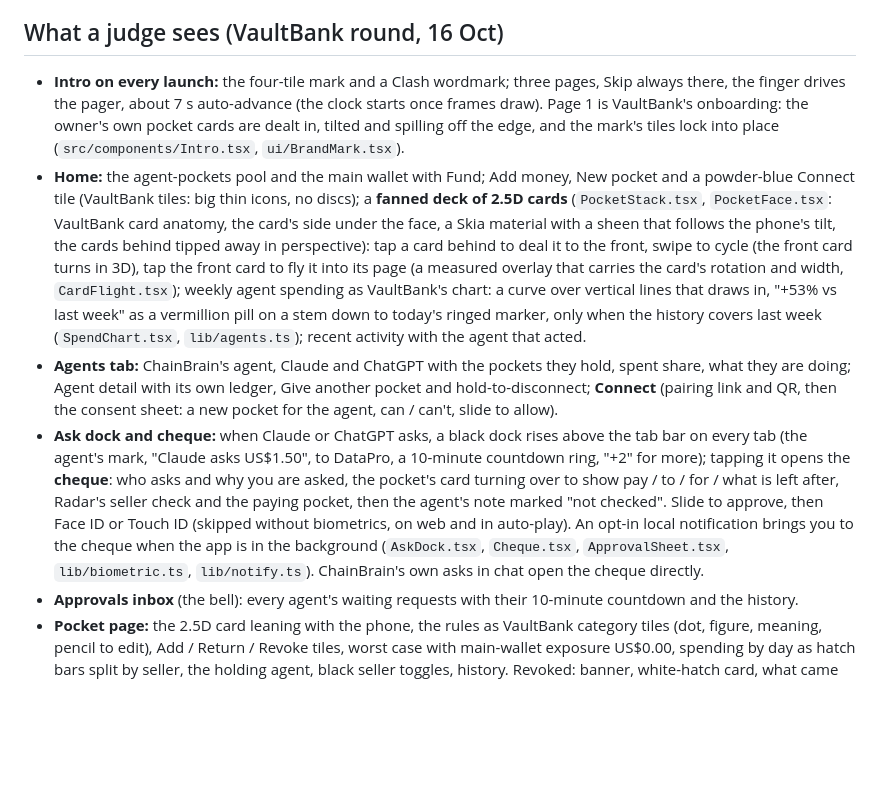
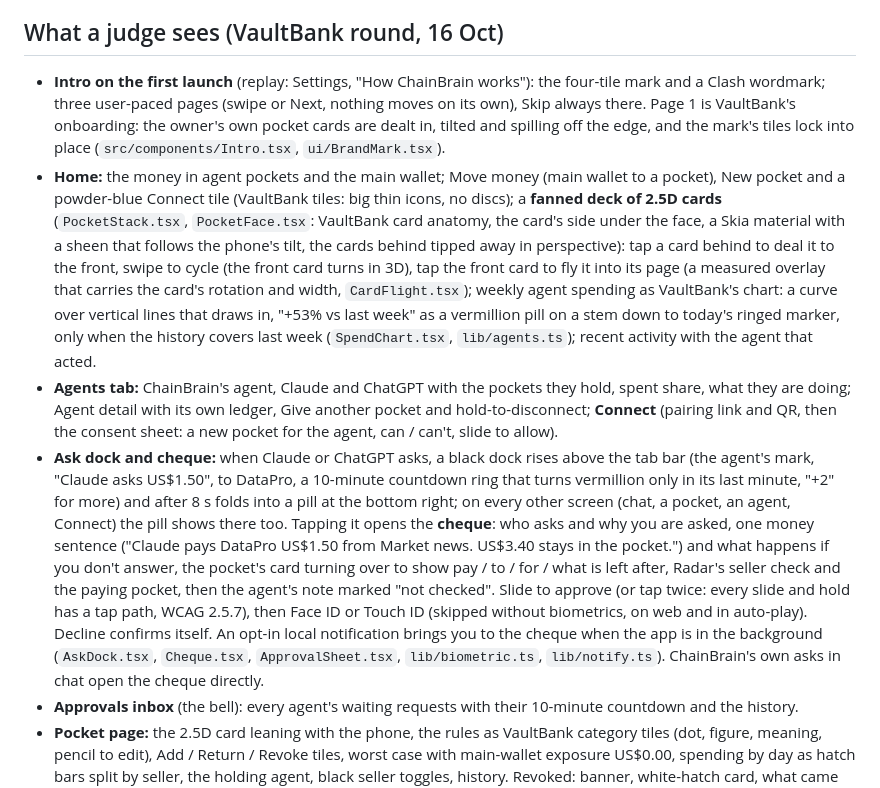
Before and after one commit to ixgnoy/ChainBrain, a Markdown page: docs/frontend/mobile.md, the part around the change. GitHub-like rendering; blank space fills up the shorter version.

Commit message:
Docs: the UX quick wins are in
mobile.md describes the first-launch intro, Move money, the dock's pill
on every screen, the cheque's money sentence and the tap-twice path.
ux-analysis.md marks the Now fixes done and notes the empty state that
flashes while the built-in network seeds.

Co-Authored-By: Claude Opus 5.5 <noreply@anthropic.com>

```diff
--- a/docs/frontend/mobile.md
+++ b/docs/frontend/mobile.md
@@ -27,10 +27,10 @@ It is meant for demos and offline use. Its hashes are not on a public chain, so
 
 ## What a judge sees (VaultBank round, 16 Oct)
 
-- **Intro on every launch:** the four-tile mark and a Clash wordmark; three pages, Skip always there, the finger drives the pager, about 7 s auto-advance (the clock starts once frames draw). Page 1 is VaultBank's onboarding: the owner's own pocket cards are dealt in, tilted and spilling off the edge, and the mark's tiles lock into place (`src/components/Intro.tsx`, `ui/BrandMark.tsx`).
-- **Home:** the agent-pockets pool and the main wallet with Fund; Add money, New pocket and a powder-blue Connect tile (VaultBank tiles: big thin icons, no discs); a **fanned deck of 2.5D cards** (`PocketStack.tsx`, `PocketFace.tsx`: VaultBank card anatomy, the card's side under the face, a Skia material with a sheen that follows the phone's tilt, the cards behind tipped away in perspective): tap a card behind to deal it to the front, swipe to cycle (the front card turns in 3D), tap the front card to fly it into its page (a measured overlay that carries the card's rotation and width, `CardFlight.tsx`); weekly agent spending as VaultBank's chart: a curve over vertical lines that draws in, "+53% vs last week" as a vermillion pill on a stem down to today's ringed marker, only when the history covers last week (`SpendChart.tsx`, `lib/agents.ts`); recent activity with the agent that acted.
+- **Intro on the first launch** (replay: Settings, "How ChainBrain works"): the four-tile mark and a Clash wordmark; three user-paced pages (swipe or Next, nothing moves on its own), Skip always there. Page 1 is VaultBank's onboarding: the owner's own pocket cards are dealt in, tilted and spilling off the edge, and the mark's tiles lock into place (`src/components/Intro.tsx`, `ui/BrandMark.tsx`).
+- **Home:** the money in agent pockets and the main wallet; Move money (main wallet to a pocket), New pocket and a powder-blue Connect tile (VaultBank tiles: big thin icons, no discs); a **fanned deck of 2.5D cards** (`PocketStack.tsx`, `PocketFace.tsx`: VaultBank card anatomy, the card's side under the face, a Skia material with a sheen that follows the phone's tilt, the cards behind tipped away in perspective): tap a card behind to deal it to the front, swipe to cycle (the front card turns in 3D), tap the front card to fly it into its page (a measured overlay that carries the card's rotation and width, `CardFlight.tsx`); weekly agent spending as VaultBank's chart: a curve over vertical lines that draws in, "+53% vs last week" as a vermillion pill on a stem down to today's ringed marker, only when the history covers last week (`SpendChart.tsx`, `lib/agents.ts`); recent activity with the agent that acted.
 - **Agents tab:** ChainBrain's agent, Claude and ChatGPT with the pockets they hold, spent share, what they are doing; Agent detail with its own ledger, Give another pocket and hold-to-disconnect; **Connect** (pairing link and QR, then the consent sheet: a new pocket for the agent, can / can't, slide to allow).
-- **Ask dock and cheque:** when Claude or ChatGPT asks, a black dock rises above the tab bar on every tab (the agent's mark, "Claude asks US$1.50", to DataPro, a 10-minute countdown ring, "+2" for more); tapping it opens the **cheque**: who asks and why you are asked, the pocket's card turning over to show pay / to / for / what is left after, Radar's seller check and the paying pocket, then the agent's note marked "not checked". Slide to approve, then Face ID or Touch ID (skipped without biometrics, on web and in auto-play). An opt-in local notification brings you to the cheque when the app is in the background (`AskDock.tsx`, `Cheque.tsx`, `ApprovalSheet.tsx`, `lib/biometric.ts`, `lib/notify.ts`). ChainBrain's own asks in chat open the cheque directly.
+- **Ask dock and cheque:** when Claude or ChatGPT asks, a black dock rises above the tab bar (the agent's mark, "Claude asks US$1.50", to DataPro, a 10-minute countdown ring that turns vermillion only in its last minute, "+2" for more) and after 8 s folds into a pill at the bottom right; on every other screen (chat, a pocket, an agent, Connect) the pill shows there too. Tapping it opens the **cheque**: who asks and why you are asked, one money sentence ("Claude pays DataPro US$1.50 from Market news. US$3.40 stays in the pocket.") and what happens if you don't answer, the pocket's card turning over to show pay / to / for / what is left after, Radar's seller check and the paying pocket, then the agent's note marked "not checked". Slide to approve (or tap twice: every slide and hold has a tap path, WCAG 2.5.7), then Face ID or Touch ID (skipped without biometrics, on web and in auto-play). Decline confirms itself. An opt-in local notification brings you to the cheque when the app is in the background (`AskDock.tsx`, `Cheque.tsx`, `ApprovalSheet.tsx`, `lib/biometric.ts`, `lib/notify.ts`). ChainBrain's own asks in chat open the cheque directly.
 - **Approvals inbox** (the bell): every agent's waiting requests with their 10-minute countdown and the history.
 - **Pocket page:** the 2.5D card leaning with the phone, the rules as VaultBank category tiles (dot, figure, meaning, pencil to edit), Add / Return / Revoke tiles, worst case with main-wallet exposure US$0.00, spending by day as hatch bars split by seller, the holding agent, black seller toggles, history. Revoked: banner, white-hatch card, what came back, audit trail with a JSON export.
 - **Chat** (pushed from Agents or Home): black owner bubbles, the agent's words in white cards, green / vermillion / blue event cards, Radar cards that open the **Radar alert** page (diagnosis, money trail, affected pockets, Keep blocked or remove the seller).
```
Also changed, not shown: docs/frontend/ux-analysis.md (+1 -1 lines).
